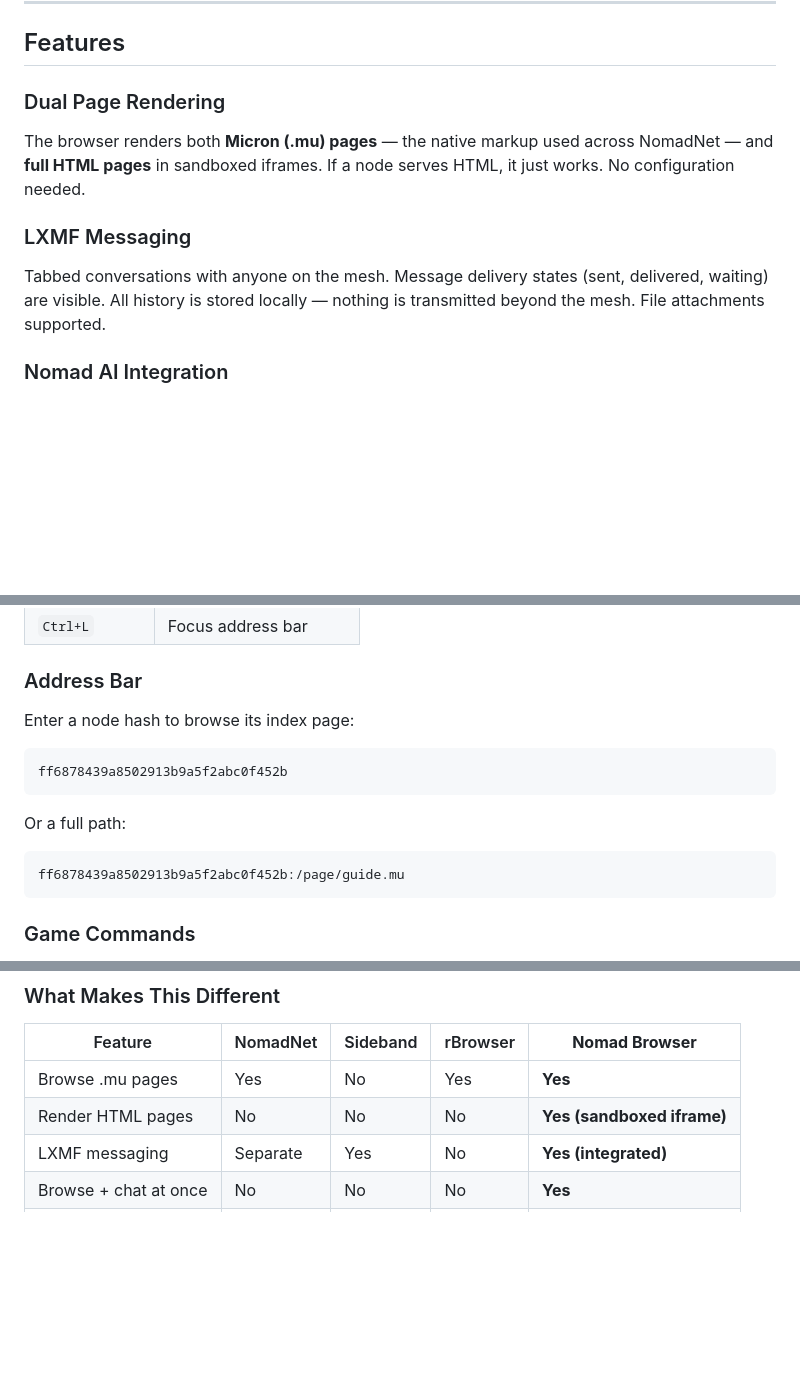
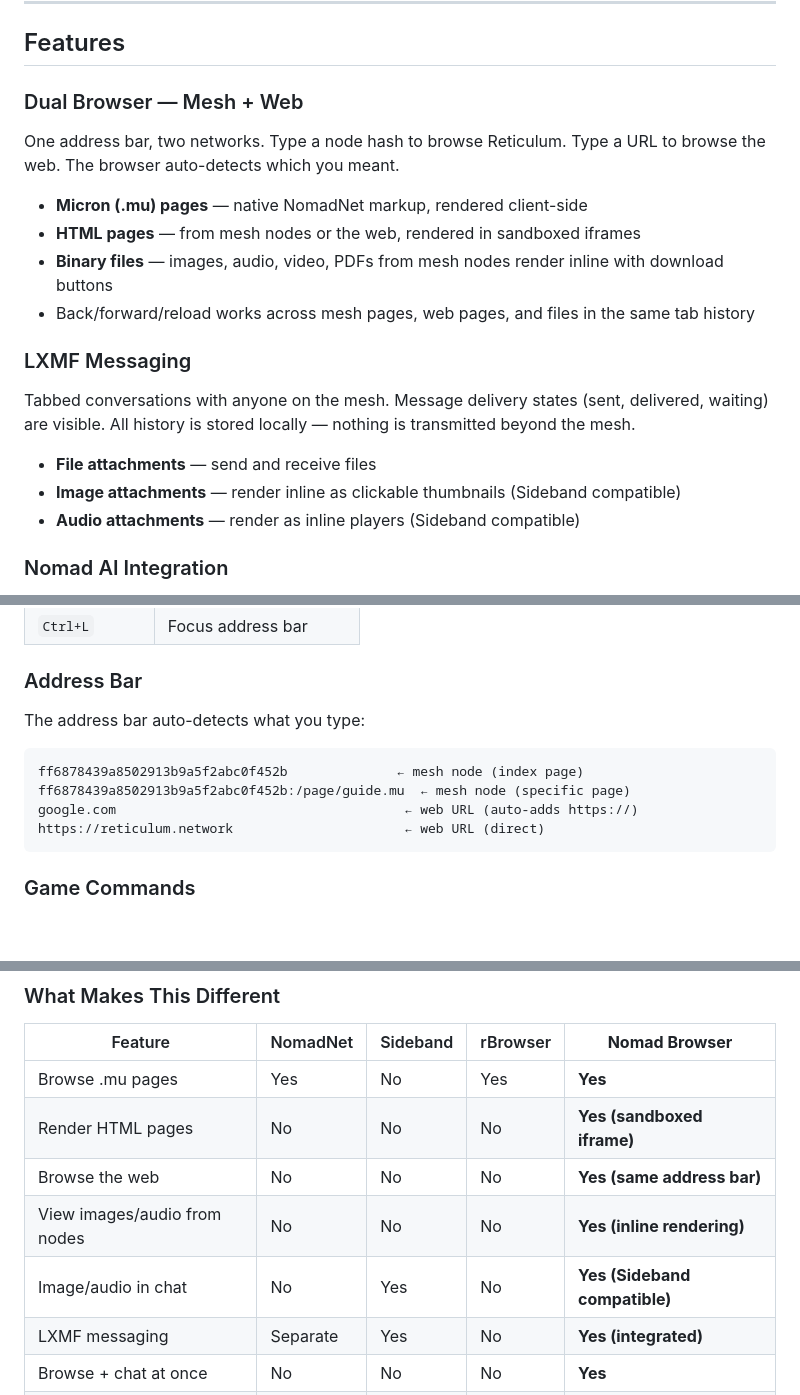
Before and after one commit to Infinite-Grok/nomad-browser, a Markdown page: README.md, 3 parts joined by grey strips. Rendered like a GitHub page; blank space fills up the shorter version.

Commit message:
docs: update README — dual browser, binary files, media chat, Sideband compat
Co-Authored-By: Claude Opus 4.6 (1M context) <noreply@anthropic.com>

````diff
--- a/README.md
+++ b/README.md
@@ -64,11 +64,20 @@ The Reticulum ecosystem has three separate tools that don't talk to each other:
 
 ## Features
 
-### Dual Page Rendering
-The browser renders both **Micron (.mu) pages** — the native markup used across NomadNet — and **full HTML pages** in sandboxed iframes. If a node serves HTML, it just works. No configuration needed.
+### Dual Browser — Mesh + Web
+One address bar, two networks. Type a node hash to browse Reticulum. Type a URL to browse the web. The browser auto-detects which you meant.
+
+- **Micron (.mu) pages** — native NomadNet markup, rendered client-side
+- **HTML pages** — from mesh nodes or the web, rendered in sandboxed iframes
+- **Binary files** — images, audio, video, PDFs from mesh nodes render inline with download buttons
+- Back/forward/reload works across mesh pages, web pages, and files in the same tab history
 
 ### LXMF Messaging
-Tabbed conversations with anyone on the mesh. Message delivery states (sent, delivered, waiting) are visible. All history is stored locally — nothing is transmitted beyond the mesh. File attachments supported.
+Tabbed conversations with anyone on the mesh. Message delivery states (sent, delivered, waiting) are visible. All history is stored locally — nothing is transmitted beyond the mesh.
+
+- **File attachments** — send and receive files
+- **Image attachments** — render inline as clickable thumbnails (Sideband compatible)
+- **Audio attachments** — render as inline players (Sideband compatible)
 
 ### Nomad AI Integration
 The AI archivist is a built-in chat tab. It draws from a knowledge base of 1,400+ verified entries crawled from nodes across the mesh. Ask it to find nodes, explain configs, or point you to content. When the game layer is active, the AI acts as your ally — hinting about interesting pages to visit.
@@ -166,14 +175,13 @@ Starts in game-only mode — no mesh connection, but the game layer works. Good
 
 ### Address Bar
 
-Enter a node hash to browse its index page:
+The address bar auto-detects what you type:
+
 ```
-ff6878439a8502913b9a5f2abc0f452b
-```
-
-Or a full path:
-```
-ff6878439a8502913b9a5f2abc0f452b:/page/guide.mu
+ff6878439a8502913b9a5f2abc0f452b              ← mesh node (index page)
+ff6878439a8502913b9a5f2abc0f452b:/page/guide.mu  ← mesh node (specific page)
+google.com                                     ← web URL (auto-adds https://)
+https://reticulum.network                      ← web URL (direct)
 ```
 
 ### Game Commands
@@ -226,6 +234,9 @@ nomad-browser/
 |---------|----------|----------|----------|--------------------|
 | Browse .mu pages | Yes | No | Yes | **Yes** |
 | Render HTML pages | No | No | No | **Yes (sandboxed iframe)** |
+| Browse the web | No | No | No | **Yes (same address bar)** |
+| View images/audio from nodes | No | No | No | **Yes (inline rendering)** |
+| Image/audio in chat | No | Yes | No | **Yes (Sideband compatible)** |
 | LXMF messaging | Separate | Yes | No | **Yes (integrated)** |
 | Browse + chat at once | No | No | No | **Yes** |
 | AI navigation | No | No | No | **Yes** |
````
